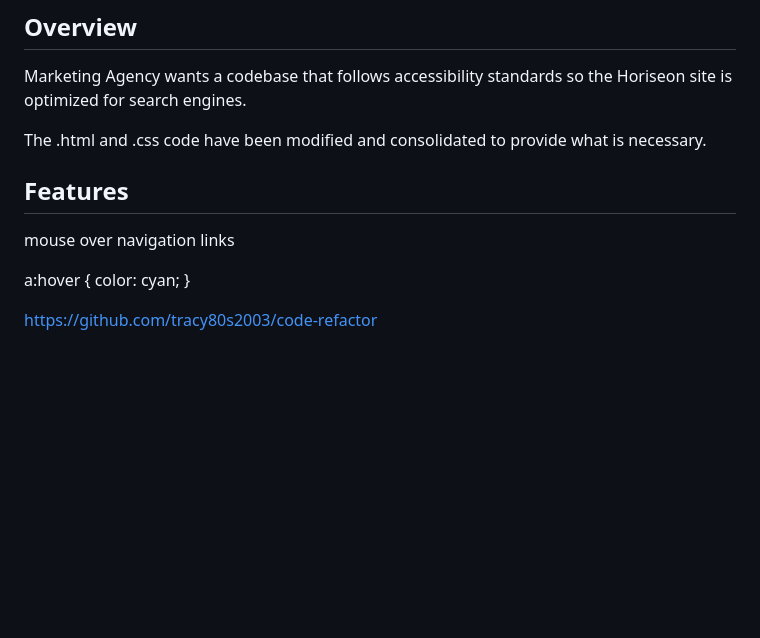
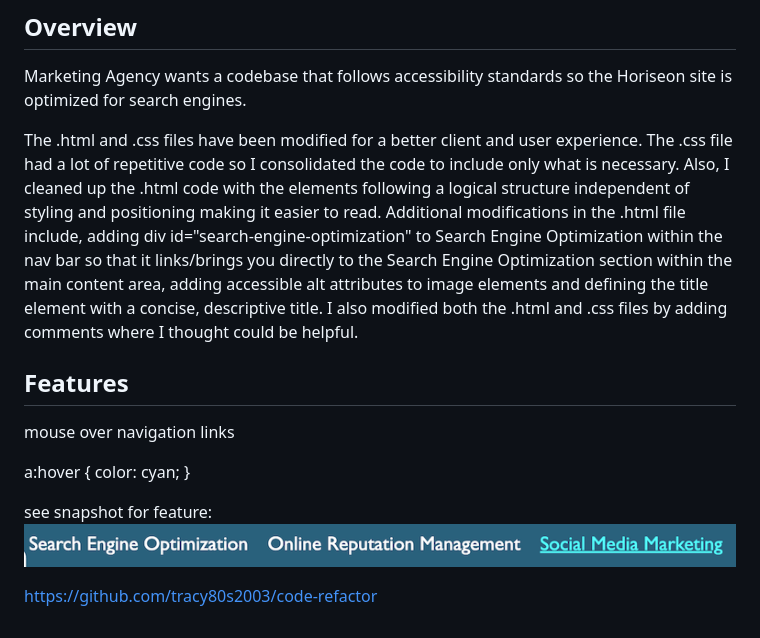
Before and after one commit to tracy80s2003/code-refactor, a Markdown page: README.md, the part around the change. Drawn GitHub-style; pictures changed too: images/code-refactor-readme-linkhover.png (added); blank space fills up the shorter version.

Commit message:
updated readme and css

```diff
--- a/README.md
+++ b/README.md
@@ -5,7 +5,7 @@
 ## Overview
 Marketing Agency wants a codebase that follows accessibility standards so the Horiseon site is optimized for search engines.
 
-The .html and .css code have been modified and consolidated to provide what is necessary.
+The .html and .css files have been modified for a better client and user experience. The .css file had a lot of repetitive code so I consolidated the code to include only what is necessary. Also, I cleaned up the .html code with the elements following a logical structure independent of styling and positioning making it easier to read. Additional modifications in the .html file include, adding div id="search-engine-optimization" to Search Engine Optimization within the nav bar so that it links/brings you directly to the Search Engine Optimization section within the main content area, adding accessible alt attributes to image elements and defining the title element with a concise, descriptive title. I also modified both the .html and .css files by adding comments where I thought could be helpful.
 
 ## Features
 mouse over navigation links
@@ -14,5 +14,9 @@ a:hover {
     color: cyan;
 }
 
+see snapshot for feature:
+<img src="./images/code-refactor-readme-linkhover.png" />
+
+
 
 https://github.com/tracy80s2003/code-refactor
```
Also changed, not shown: 1 other file.
